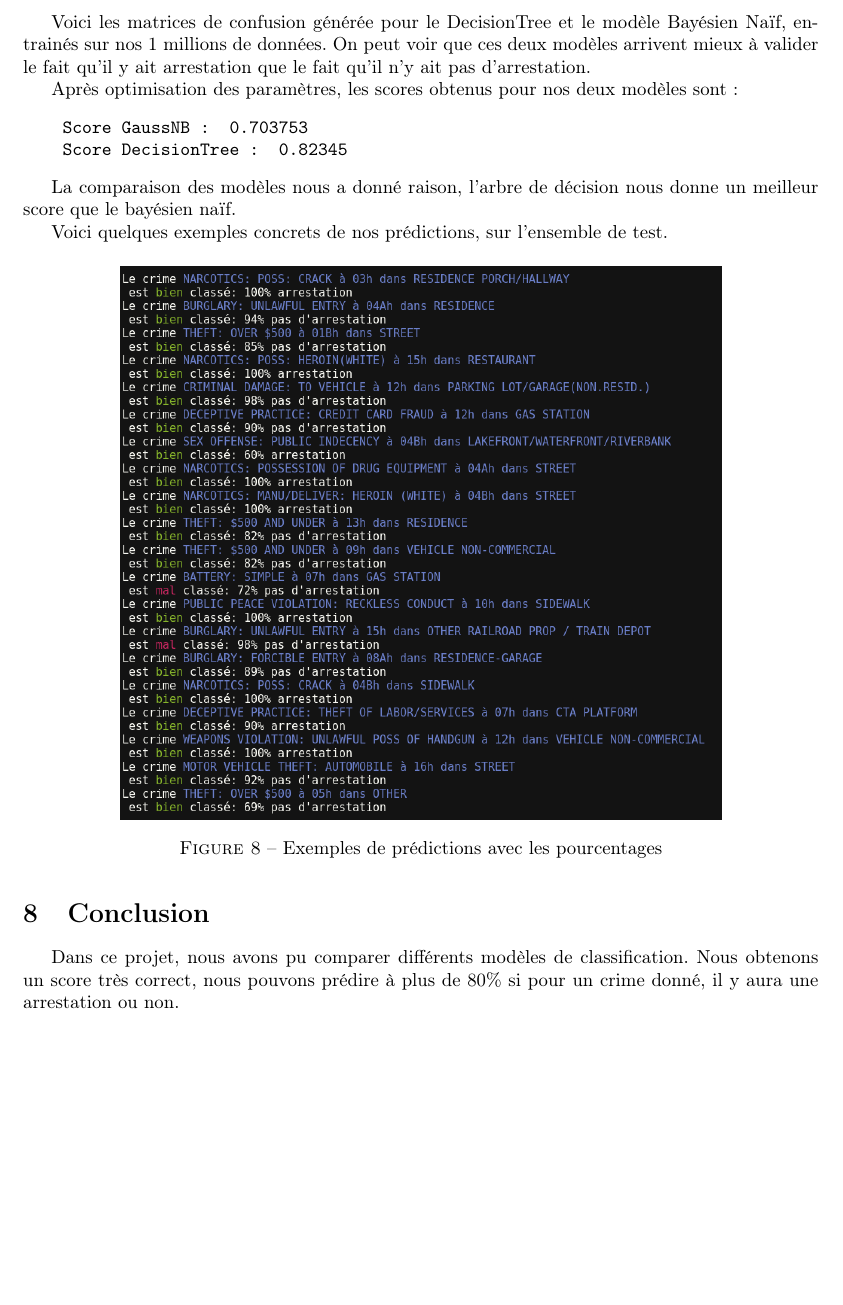
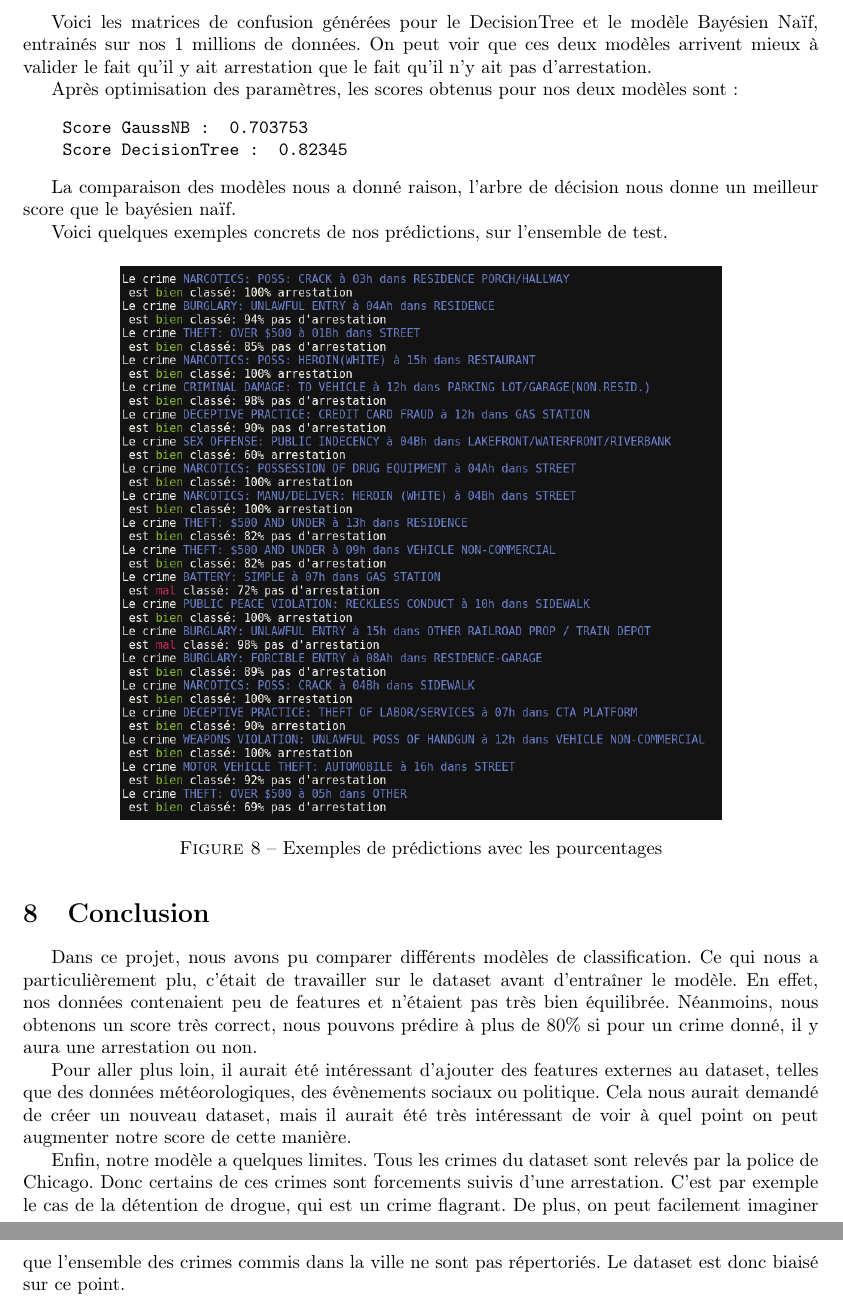
Before and after one commit to jeromecst/crimeprediction, a LaTeX document (rapport.tex): part of page 6 of 6 before the commit and two parts of pages 6 and 7 of 7 after it, the two joined at a grey line, cut so that both start at the same text, the shorter picture padded with empty space. Compiled offline with pdfLaTeX.

Commit message:
mise à jour du rapport

```diff
--- a/rapport.tex
+++ b/rapport.tex
@@ -223,7 +224,7 @@
 	    \end{subfigure}
     \end{figure}
 
-    Voici les matrices de confusion générée pour le DecisionTree et le modèle
+    Voici les matrices de confusion générées pour le DecisionTree et le modèle
     Bayésien Naïf, entrainés sur nos 1 millions de données.
     On peut voir que ces deux modèles arrivent
     mieux à valider le fait qu'il y ait arrestation que le fait qu'il n'y ait
@@ -247,8 +248,26 @@
 
 
     \section{Conclusion}
-    Dans ce projet, nous avons pu comparer différents modèles de classification.
-    Nous obtenons un score très correct, nous pouvons prédire à plus de 80\% si pour
-    un crime donné, il y aura une arrestation ou non.
+    Dans ce projet, nous avons pu comparer différents modèles de
+    classification.
+    Ce qui nous a particulièrement plu, c'était de travailler sur le dataset
+    avant d'entraîner le modèle. En effet, nos données contenaient peu de
+    features et n'étaient pas très bien équilibrée.
+    Néanmoins, nous obtenons un score très correct, nous pouvons prédire à
+    plus de 80\% si pour un crime donné, il y aura une arrestation ou non.
+
+    Pour aller plus loin, il aurait été intéressant d'ajouter des features
+    externes au dataset, telles que des données météorologiques, des
+    évènements sociaux ou politique. Cela nous aurait demandé de créer un
+    nouveau dataset, mais il aurait été très intéressant de voir à quel
+    point on peut augmenter notre score de cette manière.
+
+    Enfin, notre modèle a quelques limites. Tous les crimes du dataset sont
+    relevés par la police de Chicago. Donc certains de ces crimes sont
+    forcements suivis d'une arrestation. C'est par exemple le cas de la
+    détention de drogue, qui est un crime flagrant.
+    De plus, on peut facilement imaginer que l'ensemble des crimes commis
+    dans la ville ne sont pas répertoriés. Le dataset est donc biaisé sur ce
+    point.
 
 \end{document}
```
Also changed, not shown: rapport.pdf, rapport.tex (33 more changed lines).
